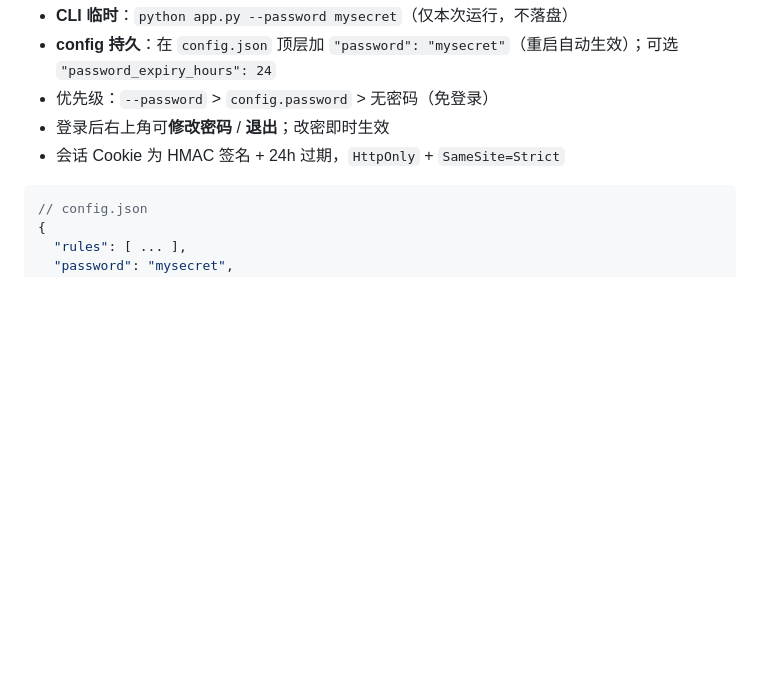
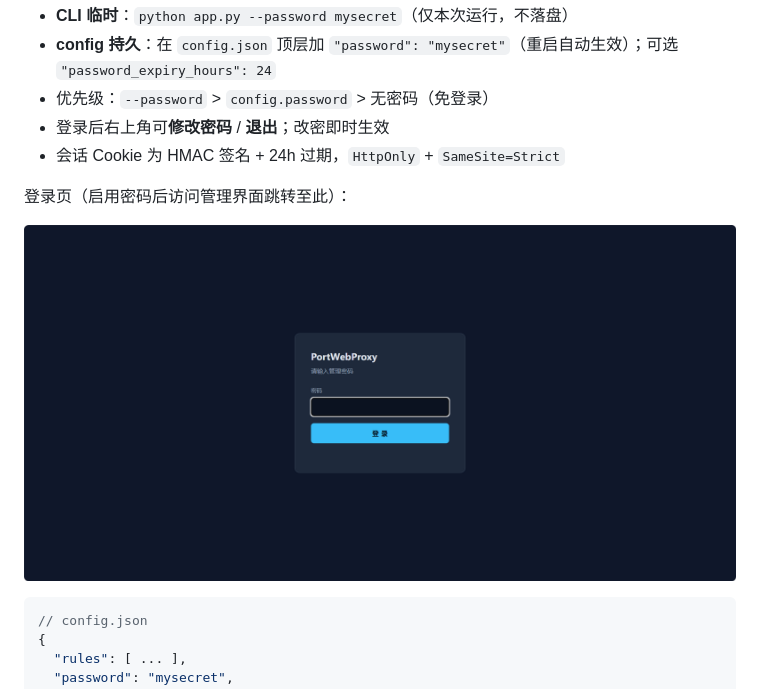
Before and after one commit to Lusensec/PortWebProxy, a Markdown page: README.md, the part around the change. Drawn GitHub-style; pictures changed too: docs/screenshot-login.png (added); blank space fills up the shorter version.

Commit message:
docs: README 增加登录页截图

````diff
--- a/README.md
+++ b/README.md
@@ -40,6 +40,10 @@ python app.py                 # 默认管理界面 http://127.0.0.1:9000
 - 登录后右上角可**修改密码** / **退出**；改密即时生效
 - 会话 Cookie 为 HMAC 签名 + 24h 过期，`HttpOnly` + `SameSite=Strict`
 
+登录页（启用密码后访问管理界面跳转至此）：
+
+![PortWebProxy 登录页](docs/screenshot-login.png)
+
 ```jsonc
 // config.json
 {
````
Also changed, not shown: 1 other file.
